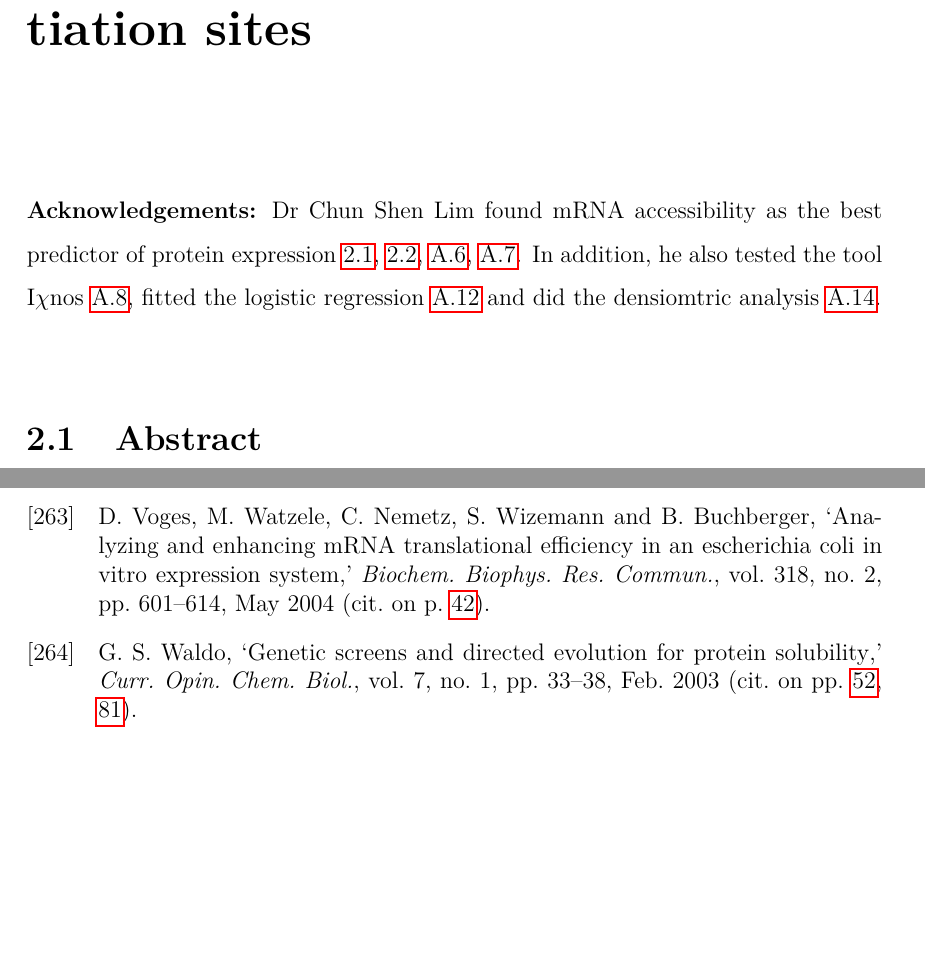
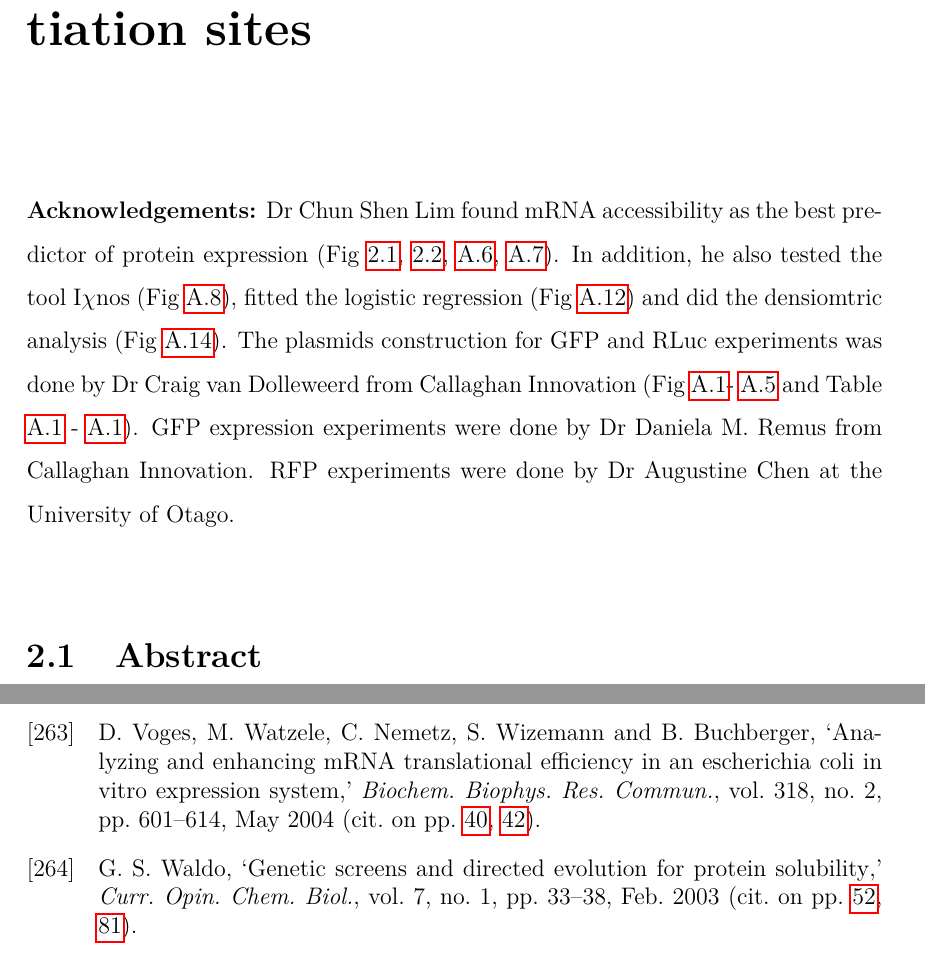
Before and after one commit to bkb3/PhD-thesis, a LaTeX thesis (main.tex, which reads chapters/TIsigner/tisigner.tex): two parts of pages 43 and 184 of 186, joined at a grey line, cut so that both start at the same text, the shorter picture padded with empty space. Compiled offline with pdfLaTeX.

Commit message:
txs auto checkin

```diff
--- a/chapters/TIsigner/tisigner.tex
+++ b/chapters/TIsigner/tisigner.tex
@@ -1,4 +1,4 @@
-\textbf{Acknowledgements:} Dr Chun Shen Lim found mRNA accessibility as the best predictor of protein expression \ref{fig:tisigner_fig1}, \ref{fig:tisigner_fig2}, \ref{fig:appendix_TIsigner_S6}, \ref{fig:appendix_TIsigner_S7}. In addition, he also tested the tool I$\chi$nos \ref{fig:appendix_TIsigner_S8}, fitted the logistic regression  \ref{fig:appendix_TIsigner_S12} and did the densiomtric analysis \ref{fig:appendix_TIsigner_S14}.
+\textbf{Acknowledgements:} Dr Chun Shen Lim found mRNA accessibility as the best predictor of protein expression (Fig \ref{fig:tisigner_fig1}, \ref{fig:tisigner_fig2}, \ref{fig:appendix_TIsigner_S6}, \ref{fig:appendix_TIsigner_S7}). In addition, he also tested the tool I$\chi$nos (Fig \ref{fig:appendix_TIsigner_S8}), fitted the logistic regression  (Fig \ref{fig:appendix_TIsigner_S12}) and did the densiomtric analysis (Fig \ref{fig:appendix_TIsigner_S14}). The plasmids construction for GFP and RLuc experiments was done by Dr Craig van Dolleweerd from Callaghan Innovation (Fig \ref{fig:appendix_TIsigner_S1}- \ref{fig:appendix_TIsigner_S5} and Table \ref{tab:appendix_TIsigner_T1} - \ref{tab:appendix_TIsigner_T1}). GFP expression experiments were done by Dr Daniela M. Remus from Callaghan Innovation. RFP experiments were done by Dr Augustine Chen at the University of Otago.
 \\
 
 
```
